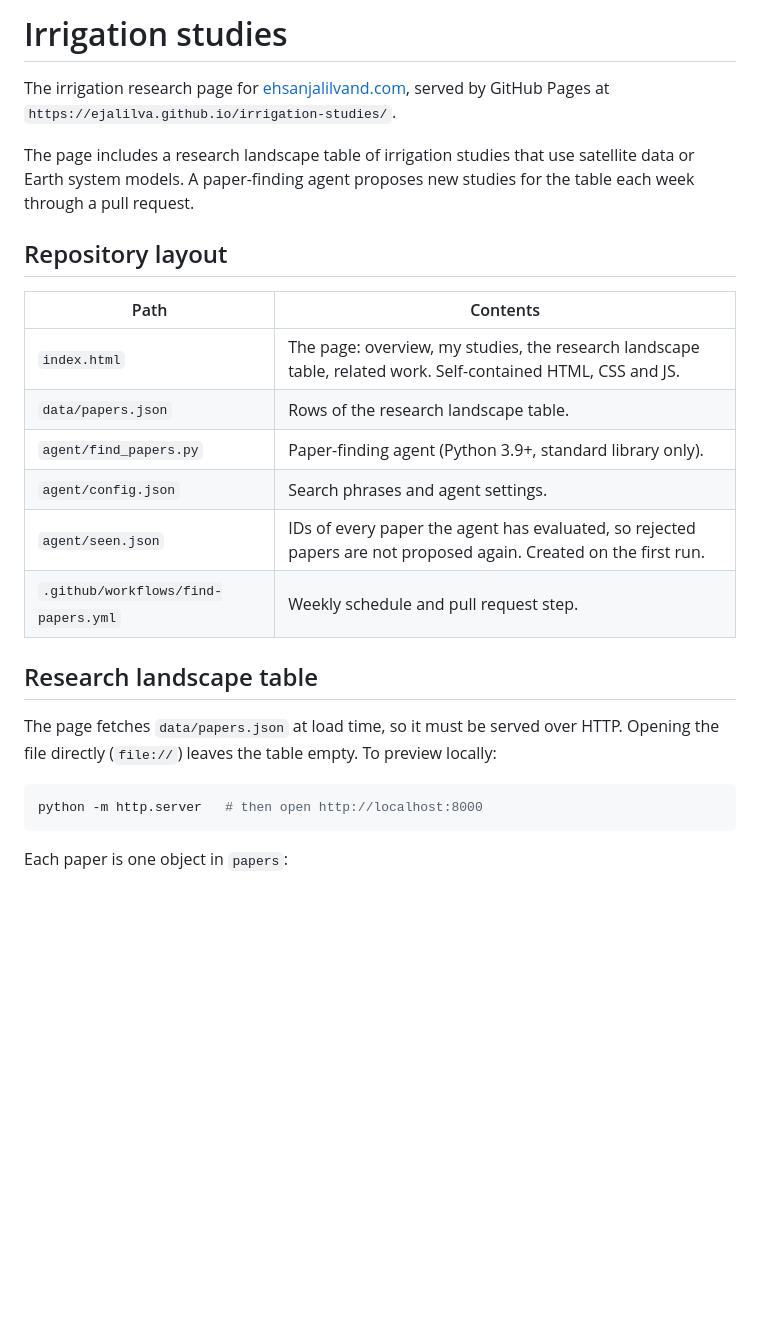
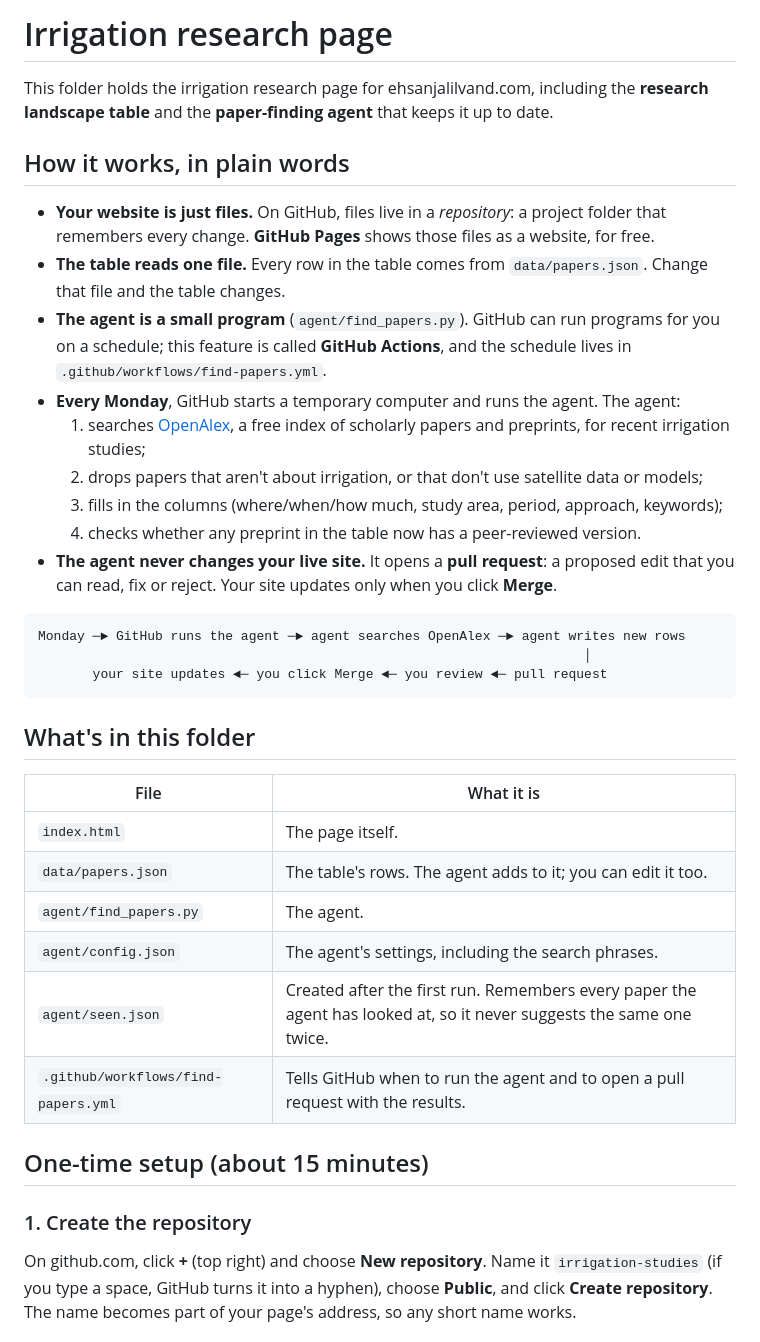
Before and after one commit to ejalilva/irrigation-studies, a Markdown page: README.md, the part around one of its changes. Drawn GitHub-style; blank space fills up the shorter version.

````diff
--- a/README.md
+++ b/README.md
@@ -1,26 +1,38 @@
-# Irrigation studies
+# Irrigation research page
 
-The irrigation research page for [ehsanjalilvand.com](https://www.ehsanjalilvand.com/home), served by GitHub Pages at `https://ejalilva.github.io/irrigation-studies/`.
+This folder holds the irrigation research page for ehsanjalilvand.com, including the **research landscape table** and the **paper-finding agent** that keeps it up to date.
 
-The page includes a research landscape table of irrigation studies that use satellite data or Earth system models. A paper-finding agent proposes new studies for the table each week through a pull request.
+## How it works, in plain words
 
-## Repository layout
+- **Your website is just files.** On GitHub, files live in a *repository*: a project folder that remembers every change. **GitHub Pages** shows those files as a website, for free.
+- **The table reads one file.** Every row in the table comes from `data/papers.json`. Change that file and the table changes.
+- **The agent is a small program** (`agent/find_papers.py`). GitHub can run programs for you on a schedule; this feature is called **GitHub Actions**, and the schedule lives in `.github/workflows/find-papers.yml`.
+- **Every Monday**, GitHub starts a temporary computer and runs the agent. The agent:
+  1. searches [OpenAlex](https://openalex.org), a free index of scholarly papers and preprints, for recent irrigation studies;
+  2. drops papers that aren't about irrigation, or that don't use satellite data or models;
+  3. fills in the columns (where/when/how much, study area, period, approach, keywords);
+  4. checks whether any preprint in the table now has a peer-reviewed version.
+- **The agent never changes your live site.** It opens a **pull request**: a proposed edit that you can read, fix or reject. Your site updates only when you click **Merge**.
 
-| Path | Contents |
-|---|---|
-| `index.html` | The page: overview, my studies, the research landscape table, related work. Self-contained HTML, CSS and JS. |
-| `data/papers.json` | Rows of the research landscape table. |
-| `agent/find_papers.py` | Paper-finding agent (Python 3.9+, standard library only). |
-| `agent/config.json` | Search phrases and agent settings. |
-| `agent/seen.json` | IDs of every paper the agent has evaluated, so rejected papers are not proposed again. Created on the first run. |
-| `.github/workflows/find-papers.yml` | Weekly schedule and pull request step. |
-
-## Research landscape table
-
-The page fetches `data/papers.json` at load time, so it must be served over HTTP. Opening the file directly (`file://`) leaves the table empty. To preview locally:
-
-```bash
-python -m http.server   # then open http://localhost:8000
+```
+Monday ─► GitHub runs the agent ─► agent searches OpenAlex ─► agent writes new rows
+                                                                      │
+       your site updates ◄─ you click Merge ◄─ you review ◄─ pull request
 ```
 
-Each paper is one object in `papers`:
+## What's in this folder
+
+| File | What it is |
+|---|---|
+| `index.html` | The page itself. |
+| `data/papers.json` | The table's rows. The agent adds to it; you can edit it too. |
+| `agent/find_papers.py` | The agent. |
+| `agent/config.json` | The agent's settings, including the search phrases. |
+| `agent/seen.json` | Created after the first run. Remembers every paper the agent has looked at, so it never suggests the same one twice. |
+| `.github/workflows/find-papers.yml` | Tells GitHub when to run the agent and to open a pull request with the results. |
+
+## One-time setup (about 15 minutes)
+
+### 1. Create the repository
+On github.com, click **+** (top right) and choose **New repository**. Name it `irrigation-studies` (if you type a space, GitHub turns it into a hyphen), choose **Public**, and click **Create repository**. The name becomes part of your page's address, so any short name works.
+
````
Also changed, not shown: other parts of README.md (+79 -50 lines).
